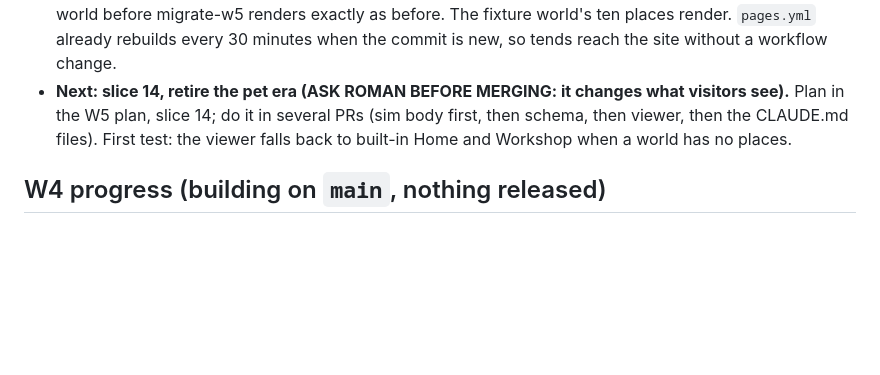
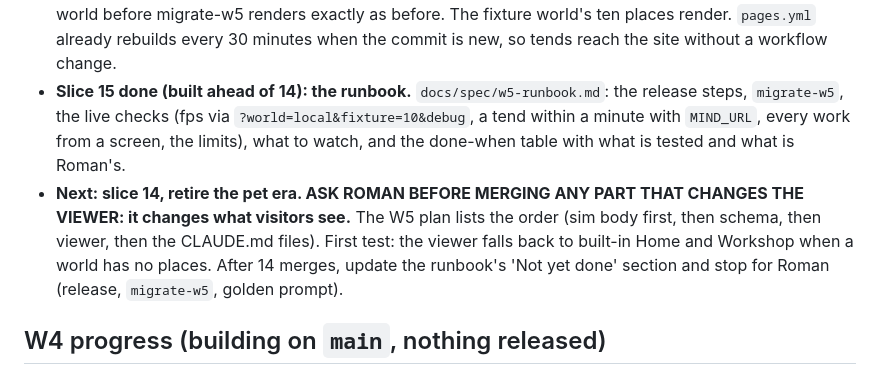
Before and after one commit to RomanKuroptev/forkling, a Markdown page: STATUS.md, the part around the change. Drawn GitHub-style; blank space fills up the shorter version.

Commit message:
docs: W5 slice 15: the runbook
Co-Authored-By: Claude Sonnet 5.5 <noreply@anthropic.com>

```diff
--- a/STATUS.md
+++ b/STATUS.md
@@ -71,7 +71,8 @@ Roman said to build W2 while W1's 3 live days run (they end 14 November). Nothin
 - **Slice 11b done: works installed on the Workshop screens (slice 11 is finished).** No model call. `apps/mind/src/builds/install.ts` `planInstalls(place, works, kit, nowIso)` (pure): the screens hold the **newest N shelved works** (N = the place's `screen` slots, four in the Workshop), a pure function of the shelf so a quiet tick changes nothing and nothing churns; a new work takes a free screen or the screen of the oldest one on show; a work put away or scrapped leaves its screen; `WorkMeta.installedIn` = `workshop/<room>/<part>/<slot>`; a history line with verb `install`; care time and neglect untouched; the gallery terminal is never touched and lists every shelved work (viewer `galleryPanel`). `tick/install.ts` `installStep` runs last in the tick, merges disk metas with this tick's `workUpdates`/`newWorks`, and writes `places/<id>.json` plus changed `works/<id>/meta.json`. The first tick after `migrate-w5` puts the newest four W4 works on the screens. **Deviation to tell Roman:** the plan said the oldest *sketch* rotates off; a first version did that and cascaded (a rotated-off sketch came back over an older full work), so the rule is now simply newest-first, which rotates sketches off in practice because they are made often.
 - **Slice 12 done: the viewer stays current.** `placesRev(places)` in sim (8 hex digits, FNV-1a over the places' JSON). `NowJson.placesRev` (optional), set by `buildNow`; `TickOutcome.places`; `loop.places()`; server `GET /places.json` ({rev, places}, read-only, no-store, same Pages-origin rule, 503 before the first tick; the server now has four routes). Viewer `world/liveSync.ts`: `startLiveSync` polls `now.json` every 30 s, fetches `/places.json` only when `placesRev` differs from the places on show, validates each place with the schema, ignores a server that is down or an answer that does not fit; `mindUrlFrom(?mind=, VITE_MIND_URL)` (https or local http only). `Root.tsx` starts it for a world read from a real repo (not local or fixture) and swaps in the new places. The fake-clock test shows a tend appears within 60 s. **Needs Roman at release:** set the engine repo's `MIND_URL` variable (deploy-pages now passes it as `VITE_MIND_URL`) or visitors get the committed state only; the server's CORS allows only Merge's Pages origin, so the viewer must be served from there for the live path to work (anywhere else it falls back to GitHub, as before). Not checked against a real server.
 - **Slice 13 done: site place routes.** `apps/site/src/places.ts`: `loadPlaces`, `renderPlaces` (`/places/` with a top-down SVG map: a square per chunk, each place a square coloured by its neglect level with `data-place`/`data-neglect`, track lines from `derivePaths`, and a list with purpose, tags and last change; `/places/<id>/index.html` with purpose, tags, neglect words, lamps, related links, every exhibit (a souvenir through the site's `souvenirHtml` with source link, credit and licence; a plaque as its markdown page; a work in the sandboxed frame from `workFrame`; a trail link; the gallery terminal listing every shelved work), history newest first, accent colour from the place palette via a validated hex), `placeFeedItems` (Tended/Expanded/Founded/Revisited/Renamed, not installs), `placeChangeLookup` (`changes.json` says 'tended Home' for the commit that wrote the place file, found by the newest history line in the 15 minutes before it). `parseChanges` takes an optional `placeAt`. `RenderOptions.now` (neglect is measured from the build time; the build uses the clock, tests fix it). A 'Places' nav link only when the world has places, so a world before migrate-w5 renders exactly as before. The fixture world's ten places render. `pages.yml` already rebuilds every 30 minutes when the commit is new, so tends reach the site without a workflow change.
-- **Next: slice 14, retire the pet era (ASK ROMAN BEFORE MERGING: it changes what visitors see).** Plan in the W5 plan, slice 14; do it in several PRs (sim body first, then schema, then viewer, then the CLAUDE.md files). First test: the viewer falls back to built-in Home and Workshop when a world has no places.
+- **Slice 15 done (built ahead of 14): the runbook.** `docs/spec/w5-runbook.md`: the release steps, `migrate-w5`, the live checks (fps via `?world=local&fixture=10&debug`, a tend within a minute with `MIND_URL`, every work from a screen, the limits), what to watch, and the done-when table with what is tested and what is Roman's.
+- **Next: slice 14, retire the pet era. ASK ROMAN BEFORE MERGING ANY PART THAT CHANGES THE VIEWER: it changes what visitors see.** The W5 plan lists the order (sim body first, then schema, then viewer, then the CLAUDE.md files). First test: the viewer falls back to built-in Home and Workshop when a world has no places. After 14 merges, update the runbook's 'Not yet done' section and stop for Roman (release, `migrate-w5`, golden prompt).
 
 ## W4 progress (building on `main`, nothing released)
 
```
Also changed, not shown: docs/spec/w5-runbook.md (added, +54 -0 lines).
